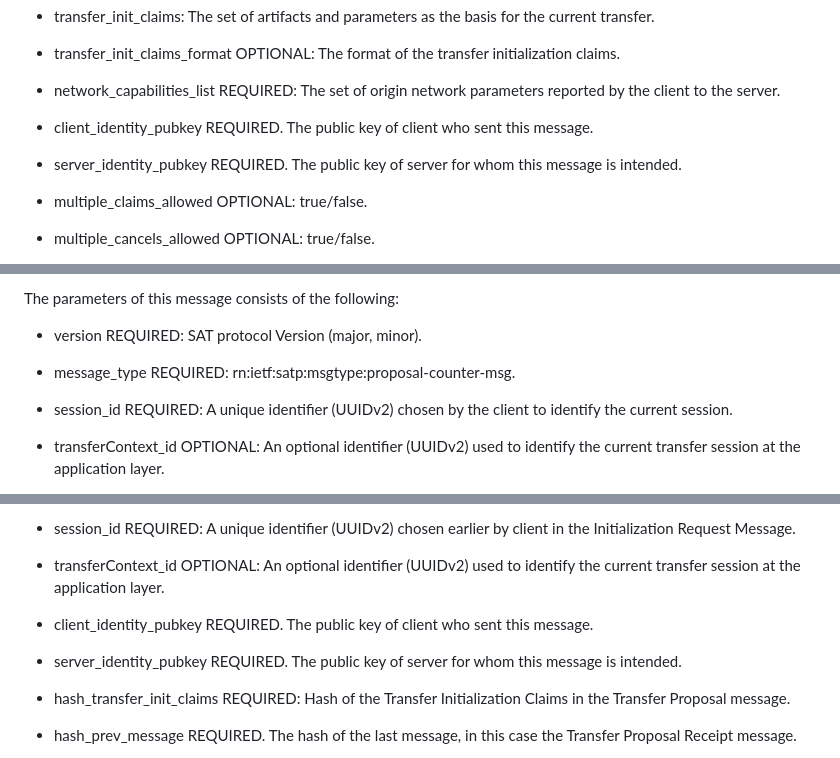
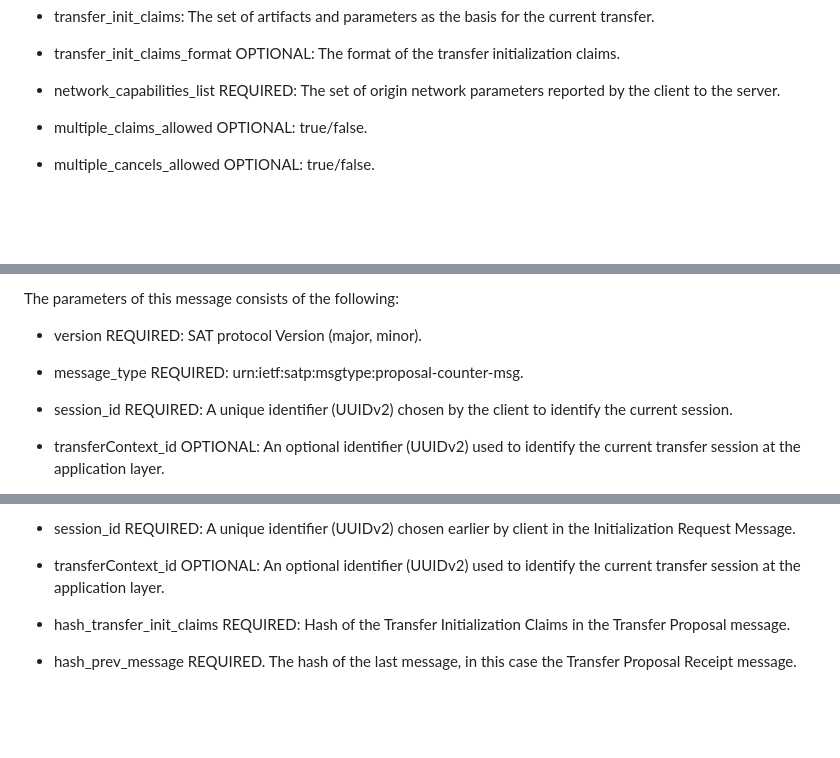
Before and after one commit to ietf-satp/draft-ietf-satp-core, a Markdown page: draft-ietf-satp-core.md, 3 parts joined by grey strips. Rendered like a GitHub page; blank space fills up the shorter version.

```diff
--- a/draft-ietf-satp-core.md
+++ b/draft-ietf-satp-core.md
@@ -609,10 +623,6 @@ The parameters of this message consists of the following:
 - transfer_init_claims_format OPTIONAL: The format of the transfer initialization claims.
 
 - network_capabilities_list REQUIRED: The set of origin network parameters reported by the client to the server.
-
-- client_identity_pubkey REQUIRED. The public key of client who sent this message.
-
-- server_identity_pubkey REQUIRED. The public key of server for whom this message is intended.
 
 - multiple_claims_allowed OPTIONAL: true/false.
 
@@ -670,7 +680,7 @@ The parameters of this message consists of the following:
 
 - version REQUIRED: SAT protocol Version (major, minor).
 
-- message_type REQUIRED: rn:ietf:satp:msgtype:proposal-counter-msg.
+- message_type REQUIRED: urn:ietf:satp:msgtype:proposal-counter-msg.
 
 - session_id REQUIRED: A unique identifier (UUIDv2) chosen by the
   client to identify the current session.
@@ -733,10 +743,6 @@ The parameters of this message consists of the following:
 
 - transferContext_id OPTIONAL: An optional identifier (UUIDv2)
   used to identify the current transfer session at the application layer.
-
-- client_identity_pubkey REQUIRED. The public key of client who sent this message.
-
-- server_identity_pubkey REQUIRED. The public key of server for whom this message is intended.
 
 - hash_transfer_init_claims REQUIRED: Hash of the Transfer Initialization Claims
   in the Transfer Proposal message.
```
Also changed, not shown: other parts of draft-ietf-satp-core.md (+24 -42 lines).
